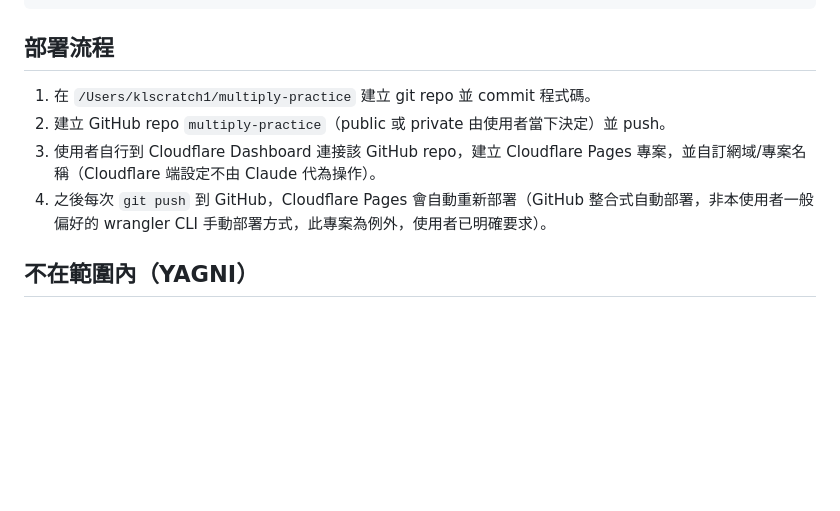
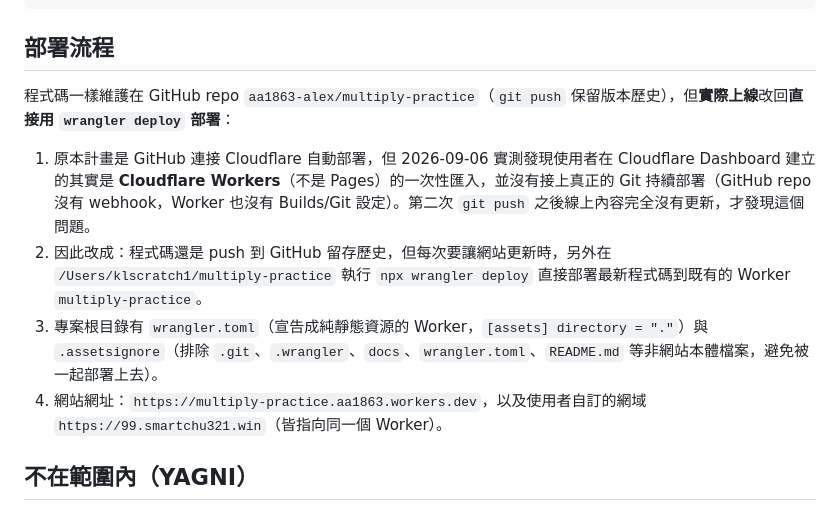
Before and after one commit to aa1863-alex/multiply-practice, a Markdown page: docs/specs/2026-09-06-multiply-practice-design.md, the part around the change. Drawn GitHub-style; blank space fills up the shorter version.

Commit message:
Update design spec deployment section to match reality
Document that the GitHub->Cloudflare auto-deploy attempt was actually
a one-time import with no continuous Git integration, and that the
site now deploys via wrangler CLI while git still tracks history.

Co-Authored-By: Claude Sonnet 5 <noreply@anthropic.com>

```diff
--- a/docs/specs/2026-09-06-multiply-practice-design.md
+++ b/docs/specs/2026-09-06-multiply-practice-design.md
@@ -83,10 +83,12 @@
 
 ## 部署流程
 
-1. 在 `/Users/klscratch1/multiply-practice` 建立 git repo 並 commit 程式碼。
-2. 建立 GitHub repo `multiply-practice`（public 或 private 由使用者當下決定）並 push。
-3. 使用者自行到 Cloudflare Dashboard 連接該 GitHub repo，建立 Cloudflare Pages 專案，並自訂網域/專案名稱（Cloudflare 端設定不由 Claude 代為操作）。
-4. 之後每次 `git push` 到 GitHub，Cloudflare Pages 會自動重新部署（GitHub 整合式自動部署，非本使用者一般偏好的 wrangler CLI 手動部署方式，此專案為例外，使用者已明確要求）。
+程式碼一樣維護在 GitHub repo `aa1863-alex/multiply-practice`（`git push` 保留版本歷史），但**實際上線**改回**直接用 `wrangler deploy` 部署**：
+
+1. 原本計畫是 GitHub 連接 Cloudflare 自動部署，但 2026-09-06 實測發現使用者在 Cloudflare Dashboard 建立的其實是 **Cloudflare Workers**（不是 Pages）的一次性匯入，並沒有接上真正的 Git 持續部署（GitHub repo 沒有 webhook，Worker 也沒有 Builds/Git 設定）。第二次 `git push` 之後線上內容完全沒有更新，才發現這個問題。
+2. 因此改成：程式碼還是 push 到 GitHub 留存歷史，但每次要讓網站更新時，另外在 `/Users/klscratch1/multiply-practice` 執行 `npx wrangler deploy` 直接部署最新程式碼到既有的 Worker `multiply-practice`。
+3. 專案根目錄有 `wrangler.toml`（宣告成純靜態資源的 Worker，`[assets] directory = "."`）與 `.assetsignore`（排除 `.git`、`.wrangler`、`docs`、`wrangler.toml`、`README.md` 等非網站本體檔案，避免被一起部署上去）。
+4. 網站網址：`https://multiply-practice.aa1863.workers.dev`，以及使用者自訂的網域 `https://99.smartchu321.win`（皆指向同一個 Worker）。
 
 ## 不在範圍內（YAGNI）
 
```
